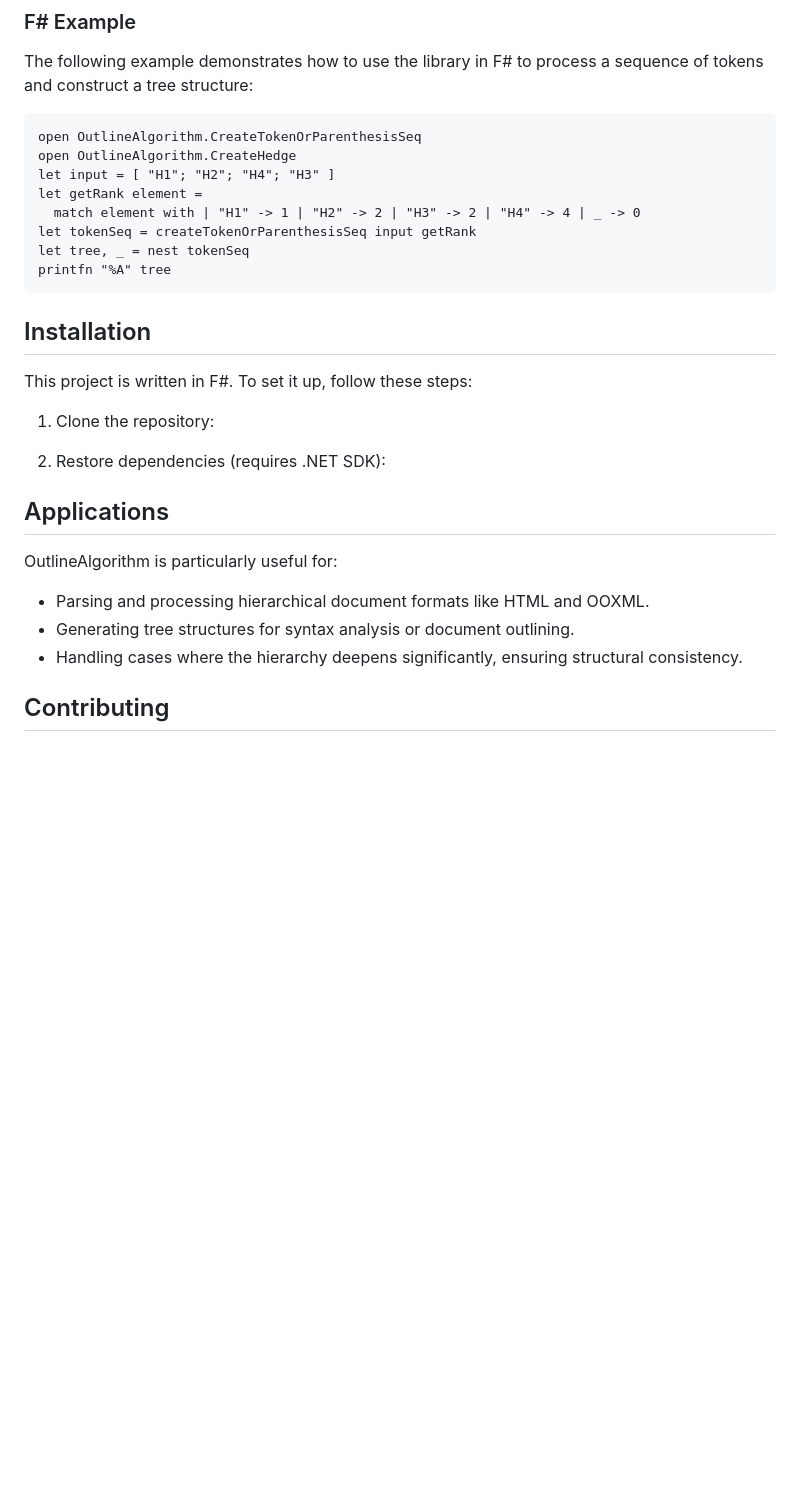
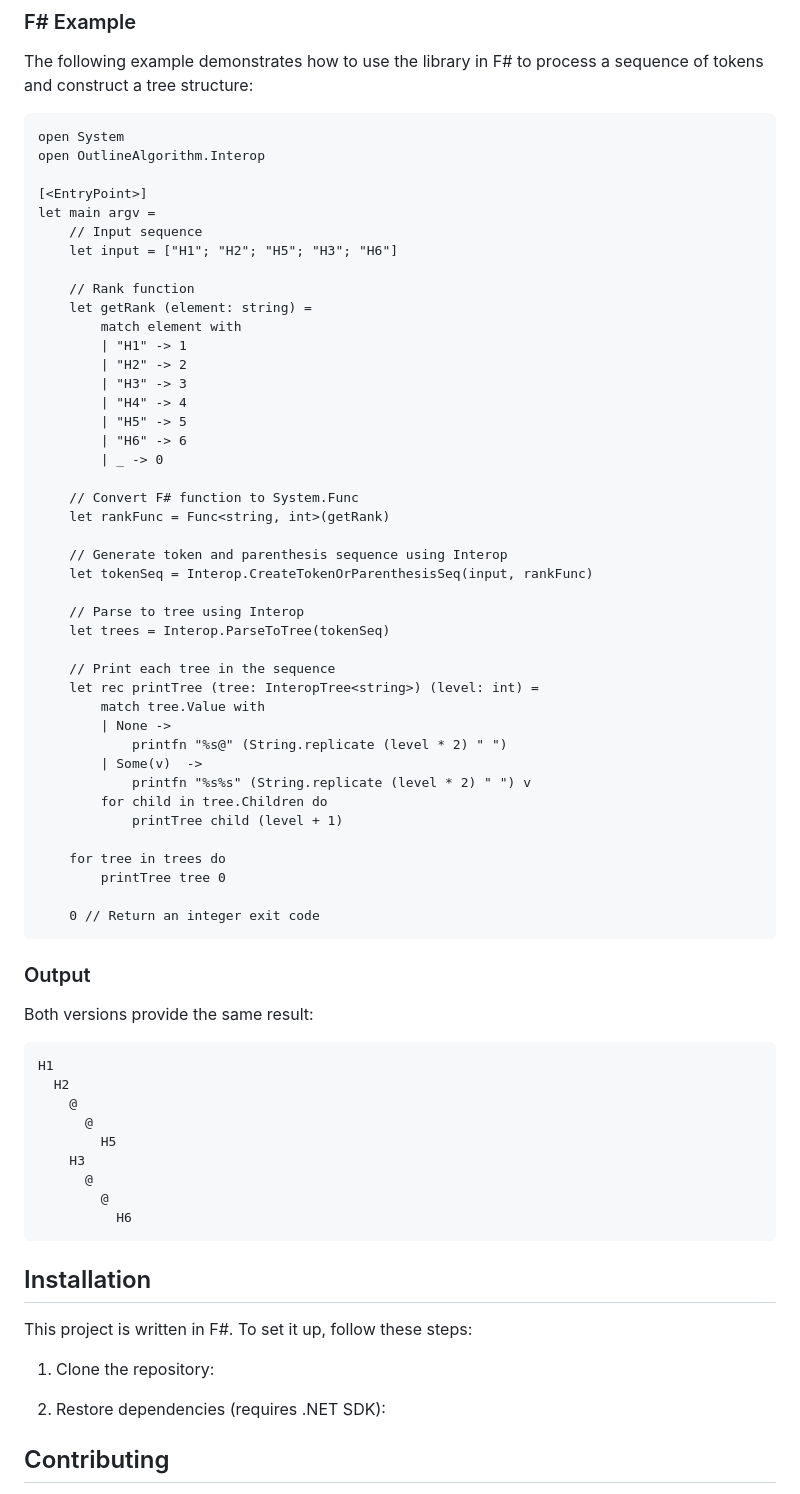
Before and after one commit to murata2makoto/OutlineAlgorithm, a Markdown page: README.md, the part around the change printed below. Rendered like a GitHub page; blank space fills up the shorter version.

Commit message:
Update README.md
Added real examples.  Explained public APIs rather than internal functions.

```diff
--- a/README.md
+++ b/README.md
@@ -81,14 +132,62 @@ static void PrintTree<T>(InteropTree<T> tree, int level)
 
 The following example demonstrates how to use the library in F# to process a sequence of tokens and construct a tree structure:
 ~~~
-open OutlineAlgorithm.CreateTokenOrParenthesisSeq
-open OutlineAlgorithm.CreateHedge
-let input = [ "H1"; "H2"; "H4"; "H3" ]
-let getRank element =
-  match element with | "H1" -> 1 | "H2" -> 2 | "H3" -> 2 | "H4" -> 4 | _ -> 0
-let tokenSeq = createTokenOrParenthesisSeq input getRank
-let tree, _ = nest tokenSeq
-printfn "%A" tree
+open System
+open OutlineAlgorithm.Interop
+
+[<EntryPoint>]
+let main argv =
+    // Input sequence
+    let input = ["H1"; "H2"; "H5"; "H3"; "H6"]
+
+    // Rank function
+    let getRank (element: string) =
+        match element with
+        | "H1" -> 1
+        | "H2" -> 2
+        | "H3" -> 3
+        | "H4" -> 4
+        | "H5" -> 5
+        | "H6" -> 6
+        | _ -> 0
+
+    // Convert F# function to System.Func
+    let rankFunc = Func<string, int>(getRank)
+
+    // Generate token and parenthesis sequence using Interop
+    let tokenSeq = Interop.CreateTokenOrParenthesisSeq(input, rankFunc)
+
+    // Parse to tree using Interop
+    let trees = Interop.ParseToTree(tokenSeq)
+
+    // Print each tree in the sequence
+    let rec printTree (tree: InteropTree<string>) (level: int) =
+        match tree.Value with
+        | None ->
+            printfn "%s@" (String.replicate (level * 2) " ")
+        | Some(v)  ->
+            printfn "%s%s" (String.replicate (level * 2) " ") v
+        for child in tree.Children do
+            printTree child (level + 1)
+
+    for tree in trees do
+        printTree tree 0
+
+    0 // Return an integer exit code
+~~~
+### Output
+
+Both versions provide the same result:
+~~~
+H1
+  H2
+    @
+      @
+        H5
+    H3
+      @
+        @
+          H6
 ~~~
 
 
@@ -100,14 +199,6 @@ This project is written in F#. To set it up, follow these steps:
 
 2. Restore dependencies (requires .NET SDK):
 
-
-## Applications
-
-OutlineAlgorithm is particularly useful for:
-- Parsing and processing hierarchical document formats like HTML and OOXML.
-- Generating tree structures for syntax analysis or document outlining.
-- Handling cases where the hierarchy deepens significantly, ensuring structural consistency.
-
 ## Contributing
 
 Contributions are welcome! If you encounter any issues or have feature requests, please open an [issue](https://github.com/your-username/OutlineAlgorithm/issues). Pull requests are also appreciated.
```
Also changed, not shown: other parts of README.md (+91 -40 lines).
